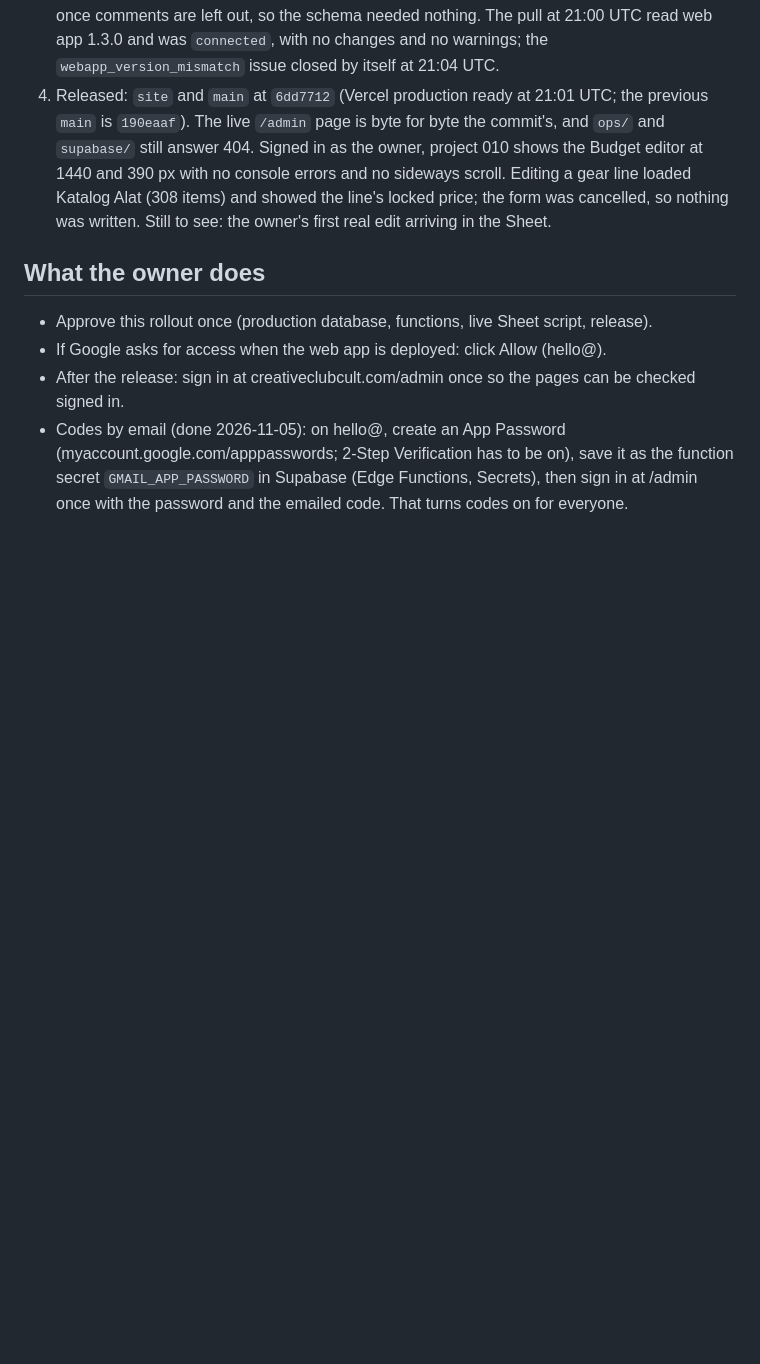
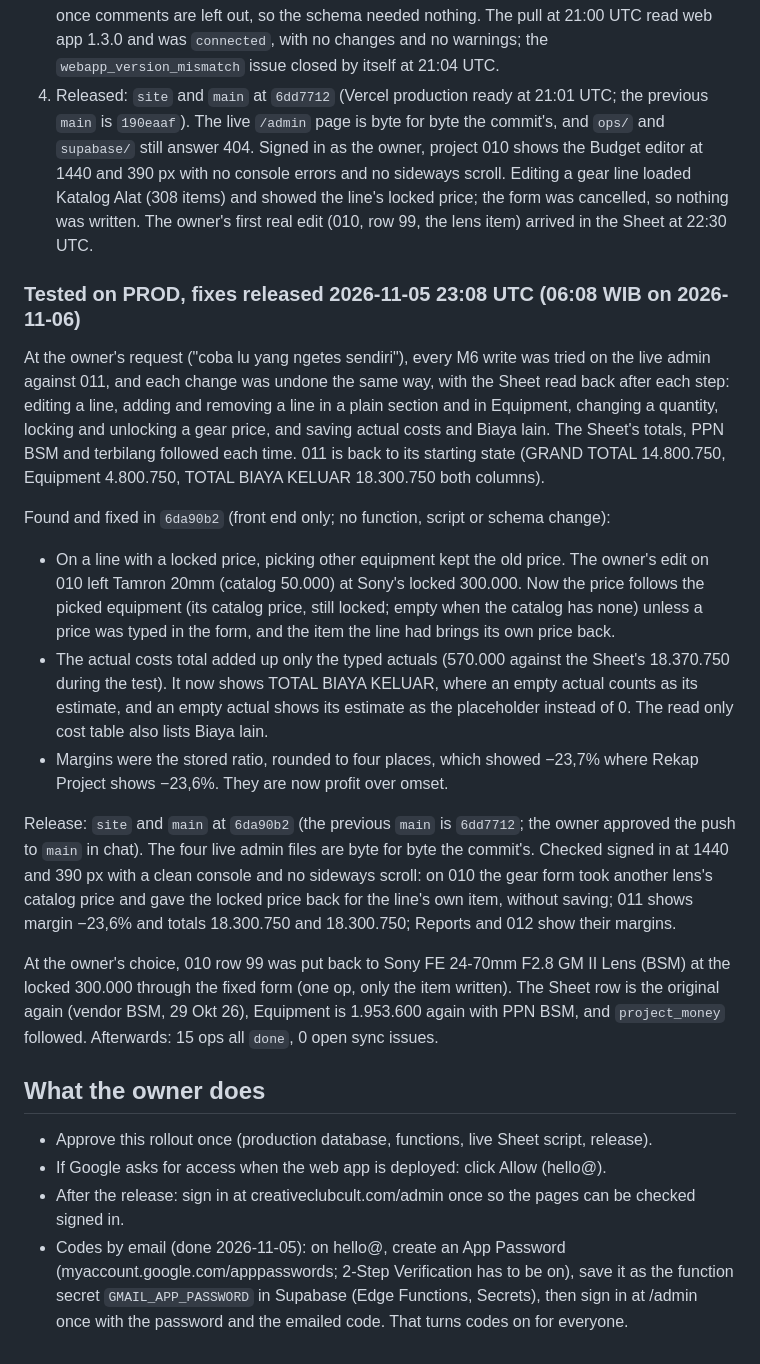
Before and after one commit to creativeclubcult/creativeclubcult, a Markdown page: ops/PRODUCTION.md, the part around the change. Drawn GitHub-style; blank space fills up the shorter version.

Commit message:
Production notes: M6 tested on PROD, three admin fixes live at 6da90b2
Every RAB write tried on 011 and undone; the locked gear price, actual cost
totals and margin fixes released (previous main 6dd7712); 010 row 99 put back
to Sony FE 24-70mm GM II at the owner's choice.

Co-Authored-By: Claude Opus 5.5 <noreply@anthropic.com>

```diff
--- a/ops/PRODUCTION.md
+++ b/ops/PRODUCTION.md
@@ -97,7 +97,21 @@ Status:
 1. Pushed: `admin-ecosystem` at `6dd7712`.
 2. Live script: the `Sync` file holds Sync.gs 1.3.0 (SHA-256 `d147dadf5c33…`), deployed as web app version 3 "Sync 1.3.0" at 20:53 UTC with the same `/exec` URL. `syncSelfTest` is `ok` with version 1.3.0: every header, the template, all 12 RAB tabs (001 to 009 v1; 010 to 012 v2 with every section and Equipment), the Code.gs symbols, the mirrors and the three triggers; `SYNC_WRITES` stays `on`. `Kode.gs` has the same SHA-256 (`1426d907ab38…`).
 3. Functions deployed from `6dd7712` at 20:58 UTC (each is version 5). Without credentials all three answer 401, the catalog read included. The database functions M6 uses equal DEV's once comments are left out, so the schema needed nothing. The pull at 21:00 UTC read web app 1.3.0 and was `connected`, with no changes and no warnings; the `webapp_version_mismatch` issue closed by itself at 21:04 UTC.
-4. Released: `site` and `main` at `6dd7712` (Vercel production ready at 21:01 UTC; the previous `main` is `190eaaf`). The live `/admin` page is byte for byte the commit's, and `ops/` and `supabase/` still answer 404. Signed in as the owner, project 010 shows the Budget editor at 1440 and 390 px with no console errors and no sideways scroll. Editing a gear line loaded Katalog Alat (308 items) and showed the line's locked price; the form was cancelled, so nothing was written. Still to see: the owner's first real edit arriving in the Sheet.
+4. Released: `site` and `main` at `6dd7712` (Vercel production ready at 21:01 UTC; the previous `main` is `190eaaf`). The live `/admin` page is byte for byte the commit's, and `ops/` and `supabase/` still answer 404. Signed in as the owner, project 010 shows the Budget editor at 1440 and 390 px with no console errors and no sideways scroll. Editing a gear line loaded Katalog Alat (308 items) and showed the line's locked price; the form was cancelled, so nothing was written. The owner's first real edit (010, row 99, the lens item) arrived in the Sheet at 22:30 UTC.
+
+### Tested on PROD, fixes released 2026-11-05 23:08 UTC (06:08 WIB on 2026-11-06)
+
+At the owner's request ("coba lu yang ngetes sendiri"), every M6 write was tried on the live admin against 011, and each change was undone the same way, with the Sheet read back after each step: editing a line, adding and removing a line in a plain section and in Equipment, changing a quantity, locking and unlocking a gear price, and saving actual costs and Biaya lain. The Sheet's totals, PPN BSM and terbilang followed each time. 011 is back to its starting state (GRAND TOTAL 14.800.750, Equipment 4.800.750, TOTAL BIAYA KELUAR 18.300.750 both columns).
+
+Found and fixed in `6da90b2` (front end only; no function, script or schema change):
+
+- On a line with a locked price, picking other equipment kept the old price. The owner's edit on 010 left Tamron 20mm (catalog 50.000) at Sony's locked 300.000. Now the price follows the picked equipment (its catalog price, still locked; empty when the catalog has none) unless a price was typed in the form, and the item the line had brings its own price back.
+- The actual costs total added up only the typed actuals (570.000 against the Sheet's 18.370.750 during the test). It now shows TOTAL BIAYA KELUAR, where an empty actual counts as its estimate, and an empty actual shows its estimate as the placeholder instead of 0. The read only cost table also lists Biaya lain.
+- Margins were the stored ratio, rounded to four places, which showed −23,7% where Rekap Project shows −23,6%. They are now profit over omset.
+
+Release: `site` and `main` at `6da90b2` (the previous `main` is `6dd7712`; the owner approved the push to `main` in chat). The four live admin files are byte for byte the commit's. Checked signed in at 1440 and 390 px with a clean console and no sideways scroll: on 010 the gear form took another lens's catalog price and gave the locked price back for the line's own item, without saving; 011 shows margin −23,6% and totals 18.300.750 and 18.300.750; Reports and 012 show their margins.
+
+At the owner's choice, 010 row 99 was put back to Sony FE 24-70mm F2.8 GM II Lens (BSM) at the locked 300.000 through the fixed form (one op, only the item written). The Sheet row is the original again (vendor BSM, 29 Okt 26), Equipment is 1.953.600 again with PPN BSM, and `project_money` followed. Afterwards: 15 ops all `done`, 0 open sync issues.
 
 ## What the owner does
 
```
